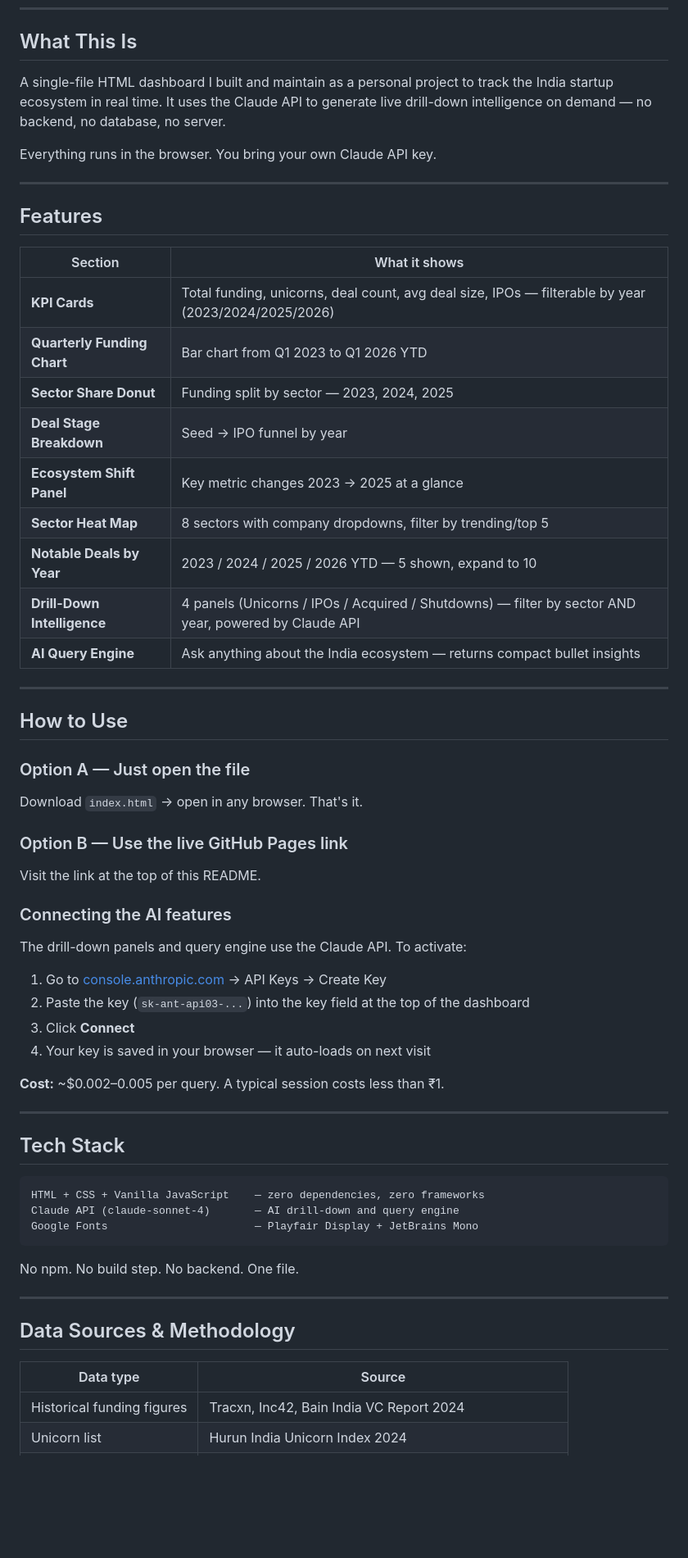
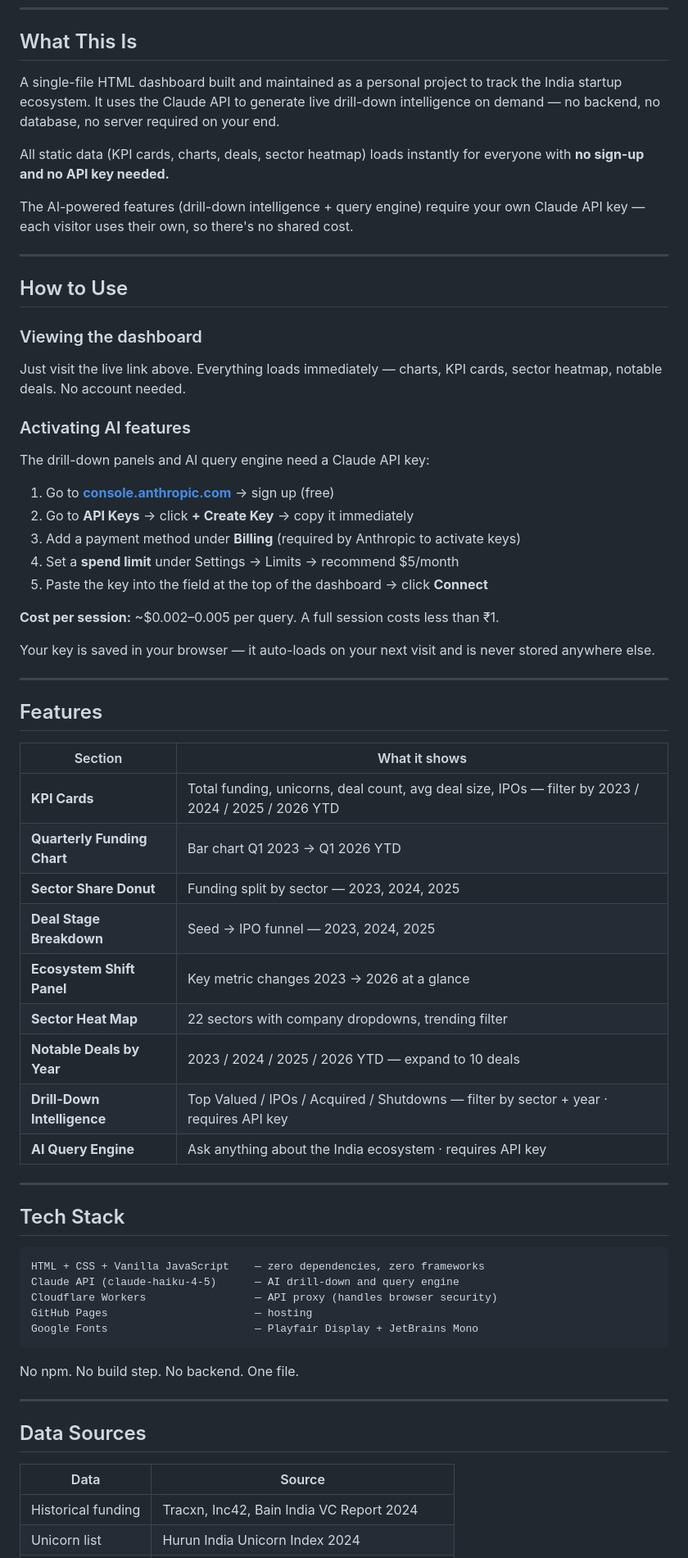
Before and after one commit to bhargavram0828/india-startup-dashboard, a Markdown page: README.md, the part around one of its changes. Shown at 82% size. Rendered like a GitHub page; blank space fills up the shorter version.

Commit message:
Add files via upload
Fix with Updated API

````diff
--- a/README.md
+++ b/README.md
@@ -8,9 +8,31 @@
 
 ## What This Is
 
-A single-file HTML dashboard I built and maintain as a personal project to track the India startup ecosystem in real time. It uses the Claude API to generate live drill-down intelligence on demand — no backend, no database, no server.
+A single-file HTML dashboard built and maintained as a personal project to track the India startup ecosystem. It uses the Claude API to generate live drill-down intelligence on demand — no backend, no database, no server required on your end.
 
-Everything runs in the browser. You bring your own Claude API key.
+All static data (KPI cards, charts, deals, sector heatmap) loads instantly for everyone with **no sign-up and no API key needed.**
+
+The AI-powered features (drill-down intelligence + query engine) require your own Claude API key — each visitor uses their own, so there's no shared cost.
+
+---
+
+## How to Use
+
+### Viewing the dashboard
+Just visit the live link above. Everything loads immediately — charts, KPI cards, sector heatmap, notable deals. No account needed.
+
+### Activating AI features
+The drill-down panels and AI query engine need a Claude API key:
+
+1. Go to **[console.anthropic.com](https://console.anthropic.com)** → sign up (free)
+2. Go to **API Keys** → click **+ Create Key** → copy it immediately
+3. Add a payment method under **Billing** (required by Anthropic to activate keys)
+4. Set a **spend limit** under Settings → Limits → recommend $5/month
+5. Paste the key into the field at the top of the dashboard → click **Connect**
+
+**Cost per session:** ~$0.002–0.005 per query. A full session costs less than ₹1.
+
+Your key is saved in your browser — it auto-loads on your next visit and is never stored anywhere else.
 
 ---
 
@@ -18,35 +40,15 @@ Everything runs in the browser. You bring your own Claude API key.
 
 | Section | What it shows |
 |---|---|
-| **KPI Cards** | Total funding, unicorns, deal count, avg deal size, IPOs — filterable by year (2023/2024/2025/2026) |
-| **Quarterly Funding Chart** | Bar chart from Q1 2023 to Q1 2026 YTD |
+| **KPI Cards** | Total funding, unicorns, deal count, avg deal size, IPOs — filter by 2023 / 2024 / 2025 / 2026 YTD |
+| **Quarterly Funding Chart** | Bar chart Q1 2023 → Q1 2026 YTD |
 | **Sector Share Donut** | Funding split by sector — 2023, 2024, 2025 |
-| **Deal Stage Breakdown** | Seed → IPO funnel by year |
-| **Ecosystem Shift Panel** | Key metric changes 2023 → 2025 at a glance |
-| **Sector Heat Map** | 8 sectors with company dropdowns, filter by trending/top 5 |
-| **Notable Deals by Year** | 2023 / 2024 / 2025 / 2026 YTD — 5 shown, expand to 10 |
-| **Drill-Down Intelligence** | 4 panels (Unicorns / IPOs / Acquired / Shutdowns) — filter by sector AND year, powered by Claude API |
-| **AI Query Engine** | Ask anything about the India ecosystem — returns compact bullet insights |
-
----
-
-## How to Use
-
-### Option A — Just open the file
-Download `index.html` → open in any browser. That's it.
-
-### Option B — Use the live GitHub Pages link
-Visit the link at the top of this README.
-
-### Connecting the AI features
-The drill-down panels and query engine use the Claude API. To activate:
-
-1. Go to [console.anthropic.com](https://console.anthropic.com) → API Keys → Create Key
-2. Paste the key (`sk-ant-api03-...`) into the key field at the top of the dashboard
-3. Click **Connect**
-4. Your key is saved in your browser — it auto-loads on next visit
-
-**Cost:** ~$0.002–0.005 per query. A typical session costs less than ₹1.
+| **Deal Stage Breakdown** | Seed → IPO funnel — 2023, 2024, 2025 |
+| **Ecosystem Shift Panel** | Key metric changes 2023 → 2026 at a glance |
+| **Sector Heat Map** | 22 sectors with company dropdowns, trending filter |
+| **Notable Deals by Year** | 2023 / 2024 / 2025 / 2026 YTD — expand to 10 deals |
+| **Drill-Down Intelligence** | Top Valued / IPOs / Acquired / Shutdowns — filter by sector + year · requires API key |
+| **AI Query Engine** | Ask anything about the India ecosystem · requires API key |
 
 ---
 
@@ -54,7 +56,9 @@ The drill-down panels and query engine use the Claude API. To activate:
 
 ```
 HTML + CSS + Vanilla JavaScript    — zero dependencies, zero frameworks
-Claude API (claude-sonnet-4)       — AI drill-down and query engine
+Claude API (claude-haiku-4-5)      — AI drill-down and query engine
+Cloudflare Workers                 — API proxy (handles browser security)
+GitHub Pages                       — hosting
 Google Fonts                       — Playfair Display + JetBrains Mono
 ```
 
@@ -62,9 +66,9 @@ No npm. No build step. No backend. One file.
 
 ---
 
-## Data Sources & Methodology
+## Data Sources
 
-| Data type | Source |
+| Data | Source |
 |---|---|
-| Historical funding figures | Tracxn, Inc42, Bain India VC Report 2024 |
+| Historical funding | Tracxn, Inc42, Bain India VC Report 2024 |
 | Unicorn list | Hurun India Unicorn Index 2024 |
````
Also changed, not shown: other parts of README.md (+13 -15 lines).
